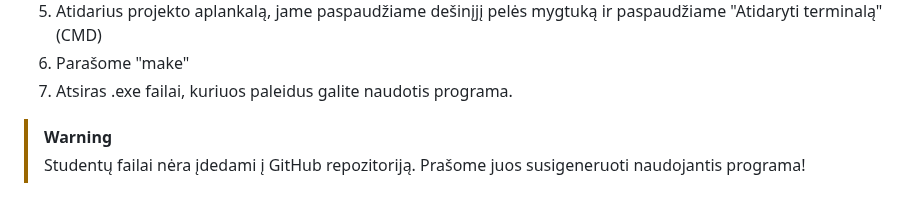
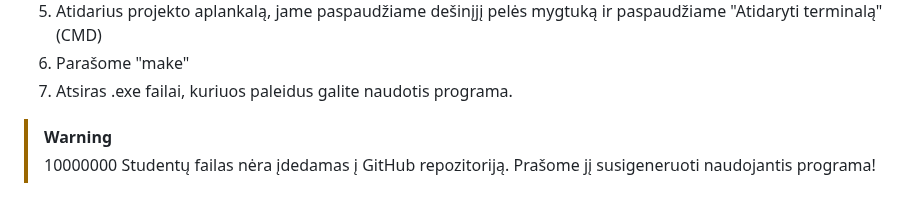
Before and after one commit to Skirmantux/objektinis3, a Markdown page: README.md, the part around the change. Drawn GitHub-style.

```diff
--- a/README.md
+++ b/README.md
@@ -123,4 +123,4 @@ Remiantis vidutiniais laikais, pastebima, kad vektorius yra labiausiai efektyvus
 7. Atsiras .exe failai, kuriuos paleidus galite naudotis programa.
 
 > [!WARNING]
-> Studentų failai nėra įdedami į GitHub repozitoriją. Prašome juos susigeneruoti naudojantis programa!
+> 10000000 Studentų failas nėra įdedamas į GitHub repozitoriją. Prašome jį susigeneruoti naudojantis programa!
```
